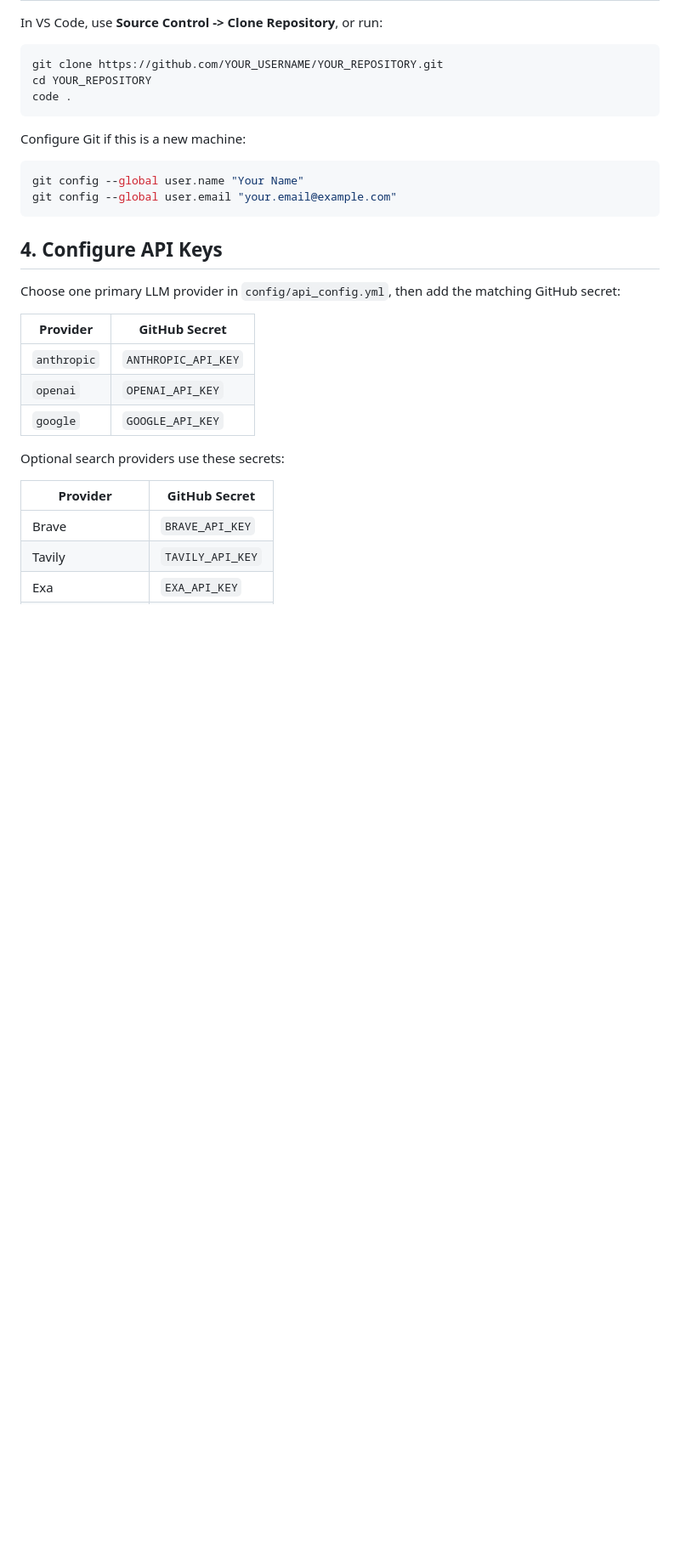
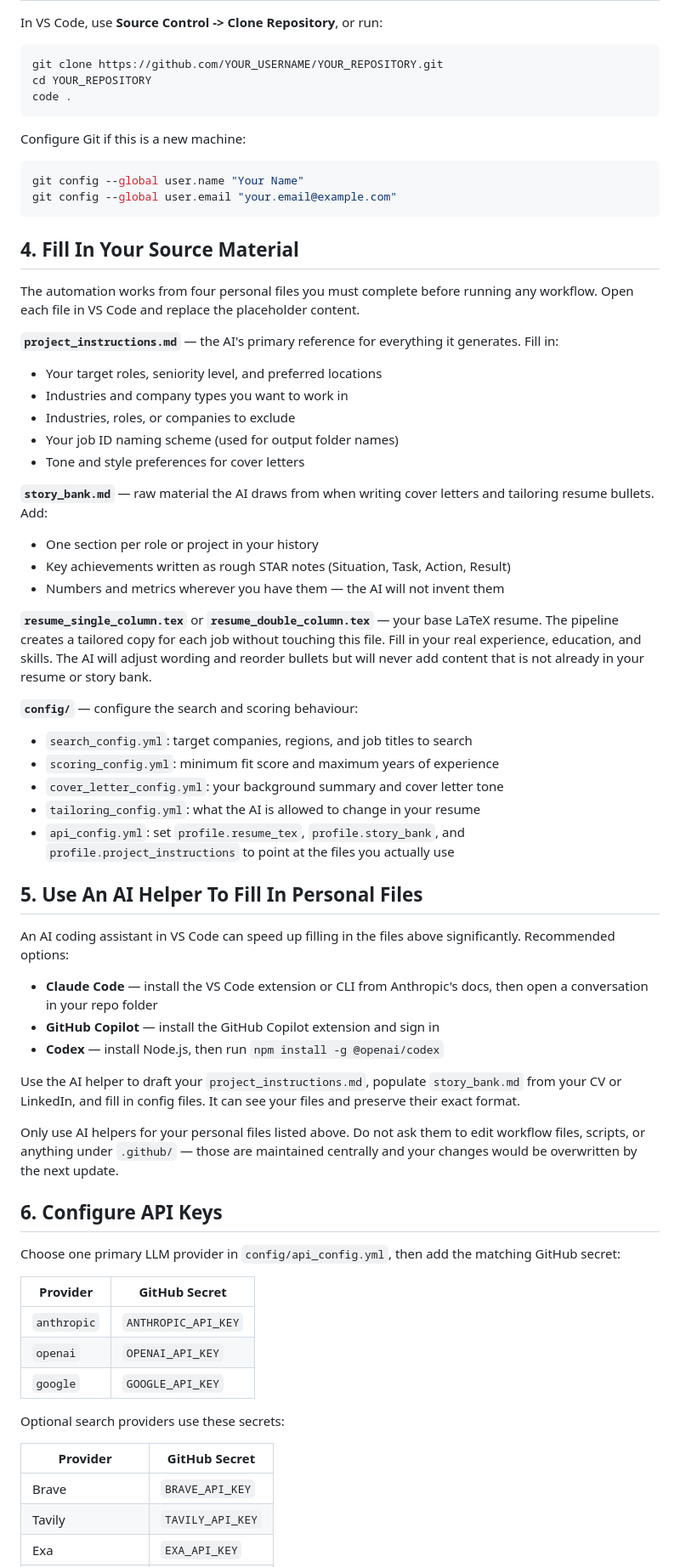
Before and after one commit to JobHunterPath/job-hunter-core, a Markdown page: SETUP.md, the part around one of its changes. Shown at 85% size. GitHub-like rendering; blank space fills up the shorter version.

Commit message:
docs: restore source material and AI helper setup steps
- Add back Step 4: Fill In Your Source Material (project_instructions.md,
  story_bank.md, resume .tex, config/ files) for non-technical users
- Add back Step 5: Use An AI Helper To Fill In Personal Files (Claude Code,
  Copilot, Codex) with warning to not edit workflow files
- Renumber old steps 4-10 to 6-12

````diff
--- a/SETUP.md
+++ b/SETUP.md
@@ -45,7 +45,58 @@ git config --global user.name "Your Name"
 git config --global user.email "your.email@example.com"
 ```
 
-## 4. Configure API Keys
+## 4. Fill In Your Source Material
+
+The automation works from four personal files you must complete before running
+any workflow. Open each file in VS Code and replace the placeholder content.
+
+**`project_instructions.md`** — the AI's primary reference for everything it
+generates. Fill in:
+- Your target roles, seniority level, and preferred locations
+- Industries and company types you want to work in
+- Industries, roles, or companies to exclude
+- Your job ID naming scheme (used for output folder names)
+- Tone and style preferences for cover letters
+
+**`story_bank.md`** — raw material the AI draws from when writing cover letters
+and tailoring resume bullets. Add:
+- One section per role or project in your history
+- Key achievements written as rough STAR notes (Situation, Task, Action, Result)
+- Numbers and metrics wherever you have them — the AI will not invent them
+
+**`resume_single_column.tex`** or **`resume_double_column.tex`** — your base
+LaTeX resume. The pipeline creates a tailored copy for each job without touching
+this file. Fill in your real experience, education, and skills. The AI will
+adjust wording and reorder bullets but will never add content that is not
+already in your resume or story bank.
+
+**`config/`** — configure the search and scoring behaviour:
+- `search_config.yml`: target companies, regions, and job titles to search
+- `scoring_config.yml`: minimum fit score and maximum years of experience
+- `cover_letter_config.yml`: your background summary and cover letter tone
+- `tailoring_config.yml`: what the AI is allowed to change in your resume
+- `api_config.yml`: set `profile.resume_tex`, `profile.story_bank`, and
+  `profile.project_instructions` to point at the files you actually use
+
+## 5. Use An AI Helper To Fill In Personal Files
+
+An AI coding assistant in VS Code can speed up filling in the files above
+significantly. Recommended options:
+
+- **Claude Code** — install the VS Code extension or CLI from Anthropic's docs,
+  then open a conversation in your repo folder
+- **GitHub Copilot** — install the GitHub Copilot extension and sign in
+- **Codex** — install Node.js, then run `npm install -g @openai/codex`
+
+Use the AI helper to draft your `project_instructions.md`, populate
+`story_bank.md` from your CV or LinkedIn, and fill in config files. It can see
+your files and preserve their exact format.
+
+Only use AI helpers for your personal files listed above. Do not ask them to
+edit workflow files, scripts, or anything under `.github/` — those are
+maintained centrally and your changes would be overwritten by the next update.
+
+## 6. Configure API Keys
 
 Choose one primary LLM provider in `config/api_config.yml`, then add the matching
 GitHub secret:
````
Also changed, not shown: other parts of SETUP.md (+6 -6 lines).
